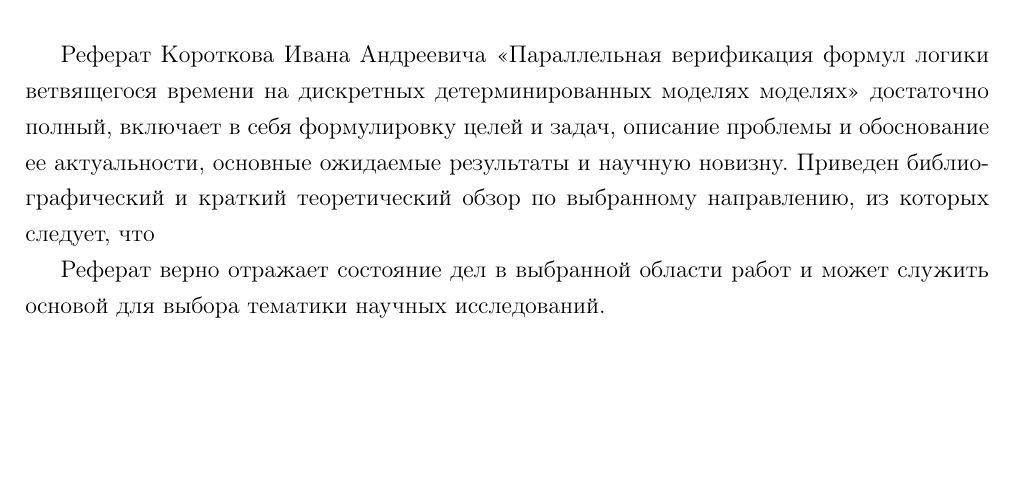
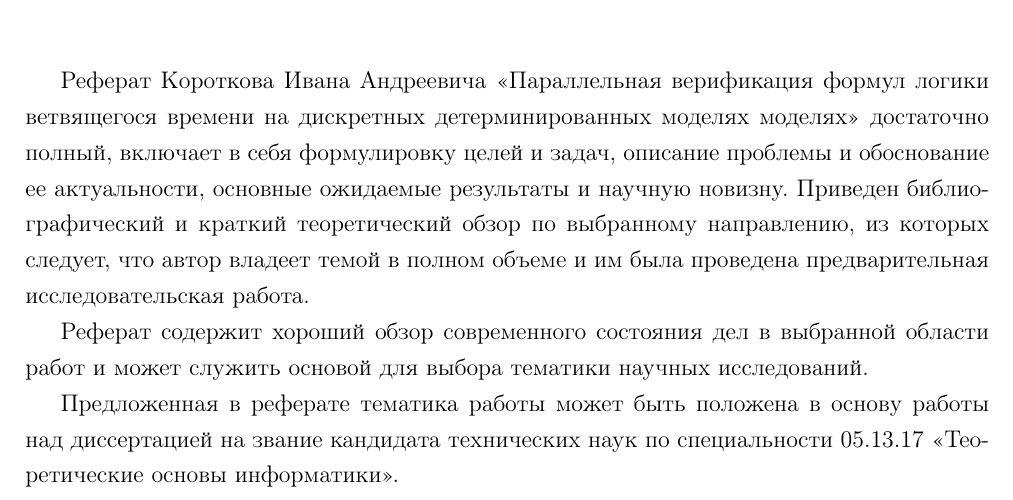
Before and after one commit to tw33dl3dee/pspin, a LaTeX document (articles/phd-abstract-review.tex): part of the page, cut so that both start at the same text, the shorter picture padded with empty space. Compiled offline with pdfLaTeX.

Commit message:
PhD abstract: review.

```diff
--- a/articles/phd-abstract-review.tex
+++ b/articles/phd-abstract-review.tex
@@ -32,10 +32,21 @@
 времени на дискретных детерминированных моделях моделях>> достаточно полный, включает в
 себя формулировку целей и задач, описание проблемы и обоснование ее актуальности, основные
 ожидаемые результаты и научную новизну. Приведен библиографический и краткий теоретический
-обзор по выбранному направлению, из которых следует, что
+обзор по выбранному направлению, из которых следует, что автор владеет темой в полном
+объеме и им была проведена предварительная исследовательская работа.
 
-Реферат верно отражает состояние дел в выбранной области работ и может служить основой для
-выбора тематики научных исследований.
+Реферат содержит хороший обзор современного состояния дел в выбранной области работ и
+может служить основой для выбора тематики научных исследований.
+
+Предложенная в реферате тематика работы может быть положена в основу работы над
+диссертацией на звание кандидата технических наук по специальности 05.13.17
+<<Теоретические основы информатики>>.
+
+%%% --- ты владеешь темой в полном объеме на современном уровне
+%%% --- проведен хороший обзор совоременного состояния дел
+%%% --- предложенная тематика работы может быть положена в основу работы налд диссертацией
+%%% на звание кандитата тезхнических наук по специальности 05.13.17 или 05.13.11 (почитай
+%%% паспорта и выбери, кажется 17)
 
 \end{document}
 
```
